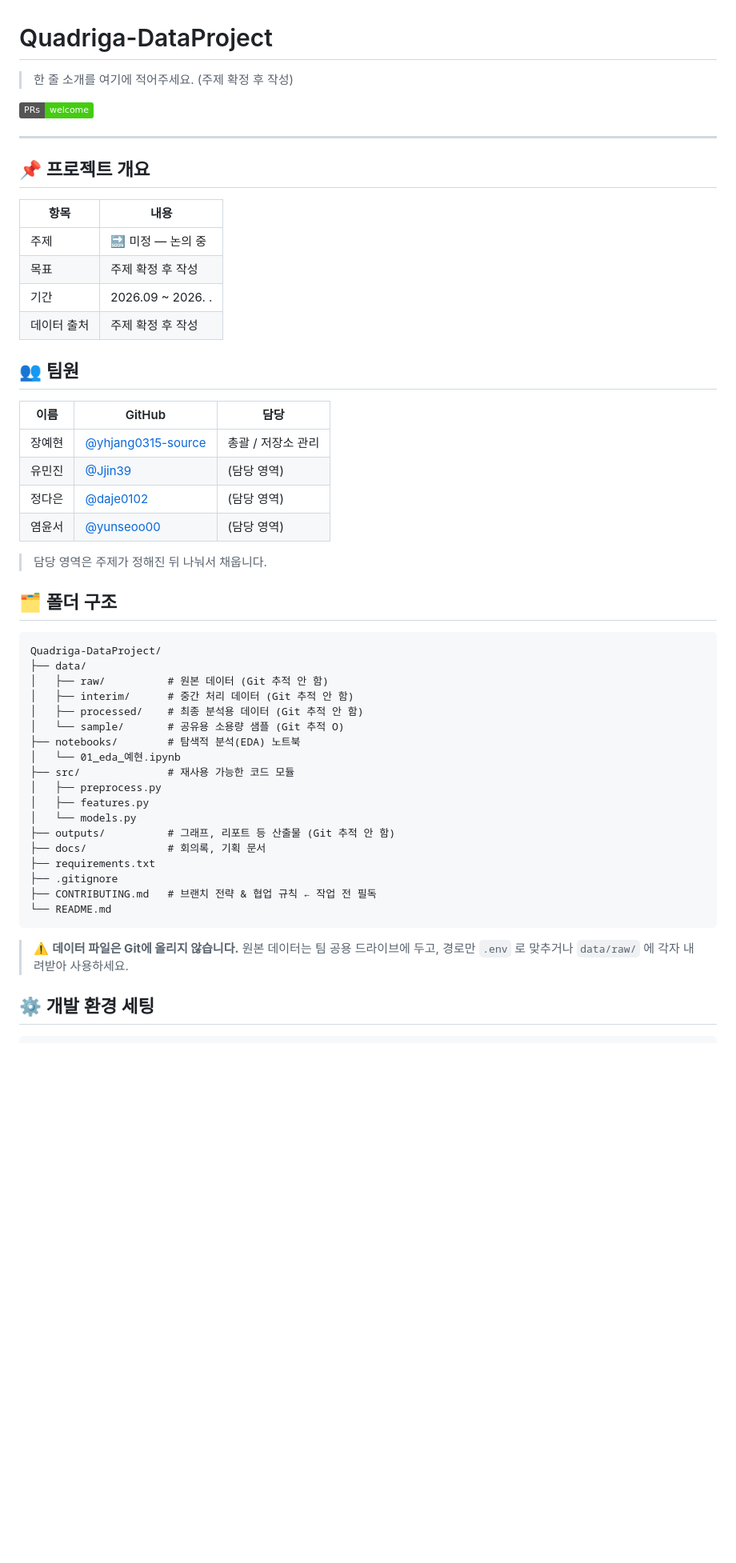
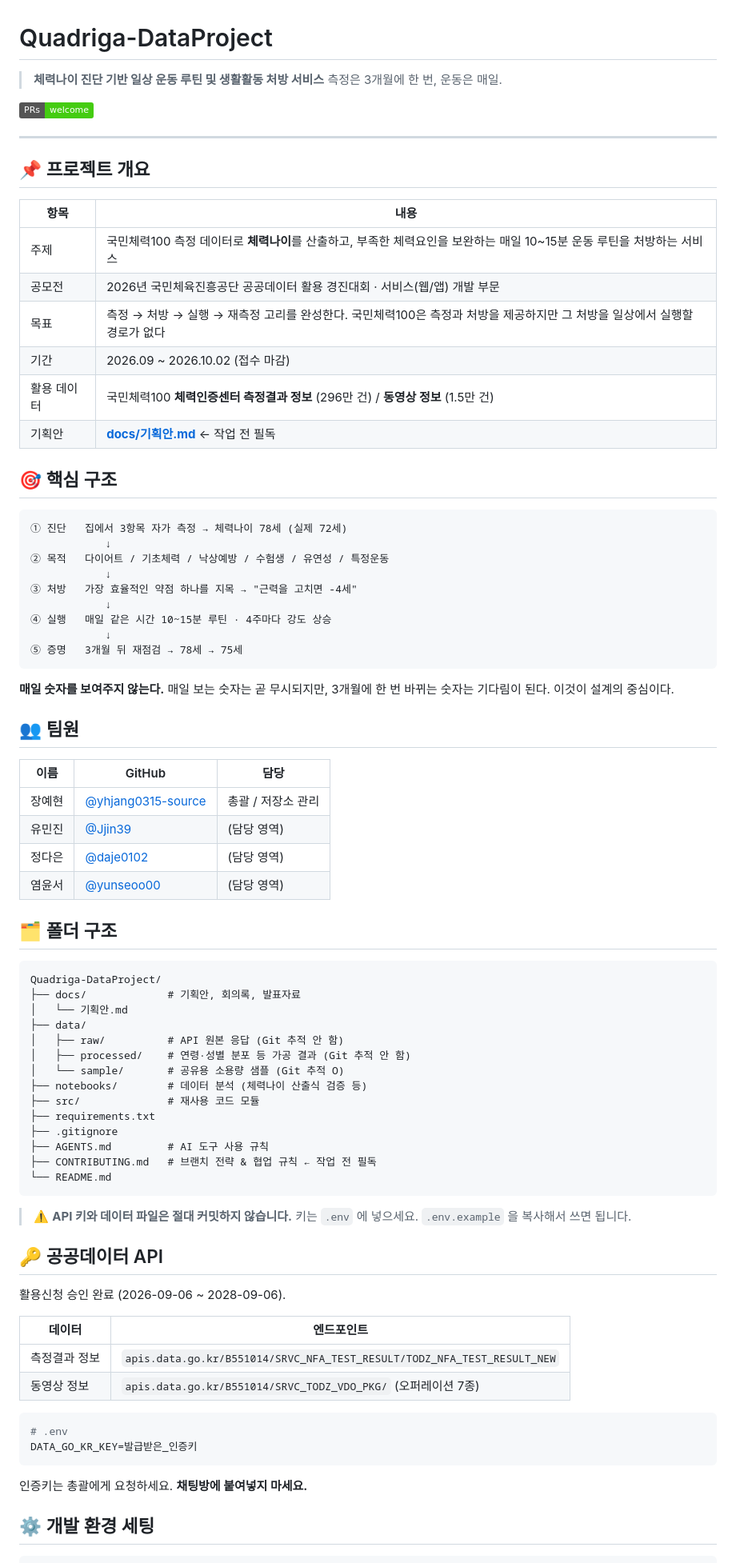
Before and after one commit to QuadrigaProj/Quadriga-DataProject, a Markdown page: README.md, the part around one of its changes. Shown at 80% size. GitHub-like rendering; badges without logos; blank space fills up the shorter version.

Commit message:
Revise project description and folder structure
Updated project overview and structure in README.

````diff
--- a/README.md
+++ b/README.md
@@ -1,6 +1,7 @@
 # Quadriga-DataProject
 
-> 한 줄 소개를 여기에 적어주세요. (주제 확정 후 작성)
+> **체력나이 진단 기반 일상 운동 루틴 및 생활활동 처방 서비스**
+> 측정은 3개월에 한 번, 운동은 매일.
 
 [![PRs Welcome](https://img.shields.io/badge/PRs-welcome-brightgreen.svg)](https://github.com/QuadrigaProj/Quadriga-DataProject/pulls)
 
@@ -10,10 +11,29 @@
 
 | 항목 | 내용 |
 |---|---|
-| 주제 | 🔜 미정 — 논의 중 |
-| 목표 | 주제 확정 후 작성 |
-| 기간 | 2026.09 ~ 2026.  . |
-| 데이터 출처 | 주제 확정 후 작성 |
+| 주제 | 국민체력100 측정 데이터로 **체력나이**를 산출하고, 부족한 체력요인을 보완하는 매일 10~15분 운동 루틴을 처방하는 서비스 |
+| 공모전 | 2026년 국민체육진흥공단 공공데이터 활용 경진대회 · 서비스(웹/앱) 개발 부문 |
+| 목표 | 측정 → 처방 → 실행 → 재측정 고리를 완성한다. 국민체력100은 측정과 처방을 제공하지만 그 처방을 일상에서 실행할 경로가 없다 |
+| 기간 | 2026.09 ~ 2026.10.02 (접수 마감) |
+| 활용 데이터 | 국민체력100 **체력인증센터 측정결과 정보** (296만 건) / **동영상 정보** (1.5만 건) |
+| 기획안 | **[docs/기획안.md](./docs/기획안.md)** ← 작업 전 필독 |
+
+## 🎯 핵심 구조
+
+```
+① 진단   집에서 3항목 자가 측정 → 체력나이 78세 (실제 72세)
+            ↓
+② 목적   다이어트 / 기초체력 / 낙상예방 / 수험생 / 유연성 / 특정운동
+            ↓
+③ 처방   가장 효율적인 약점 하나를 지목 → "근력을 고치면 -4세"
+            ↓
+④ 실행   매일 같은 시간 10~15분 루틴 · 4주마다 강도 상승
+            ↓
+⑤ 증명   3개월 뒤 재점검 → 78세 → 75세
+```
+
+**매일 숫자를 보여주지 않는다.** 매일 보는 숫자는 곧 무시되지만,
+3개월에 한 번 바뀌는 숫자는 기다림이 된다. 이것이 설계의 중심이다.
 
 ## 👥 팀원
 
@@ -24,33 +44,43 @@
 | 정다은 | [@daje0102](https://github.com/daje0102) | (담당 영역) |
 | 염윤서 | [@yunseoo00](https://github.com/yunseoo00) | (담당 영역) |
 
-> 담당 영역은 주제가 정해진 뒤 나눠서 채웁니다.
-
 ## 🗂 폴더 구조
 
 ```
 Quadriga-DataProject/
+├── docs/             # 기획안, 회의록, 발표자료
+│   └── 기획안.md
 ├── data/
-│   ├── raw/          # 원본 데이터 (Git 추적 안 함)
-│   ├── interim/      # 중간 처리 데이터 (Git 추적 안 함)
-│   ├── processed/    # 최종 분석용 데이터 (Git 추적 안 함)
+│   ├── raw/          # API 원본 응답 (Git 추적 안 함)
+│   ├── processed/    # 연령·성별 분포 등 가공 결과 (Git 추적 안 함)
 │   └── sample/       # 공유용 소용량 샘플 (Git 추적 O)
-├── notebooks/        # 탐색적 분석(EDA) 노트북
-│   └── 01_eda_예현.ipynb
-├── src/              # 재사용 가능한 코드 모듈
-│   ├── preprocess.py
-│   ├── features.py
-│   └── models.py
-├── outputs/          # 그래프, 리포트 등 산출물 (Git 추적 안 함)
-├── docs/             # 회의록, 기획 문서
+├── notebooks/        # 데이터 분석 (체력나이 산출식 검증 등)
+├── src/              # 재사용 코드 모듈
 ├── requirements.txt
 ├── .gitignore
+├── AGENTS.md         # AI 도구 사용 규칙
 ├── CONTRIBUTING.md   # 브랜치 전략 & 협업 규칙 ← 작업 전 필독
 └── README.md
 ```
 
-> ⚠️ **데이터 파일은 Git에 올리지 않습니다.** 원본 데이터는 팀 공용 드라이브에 두고,
-> 경로만 `.env` 로 맞추거나 `data/raw/` 에 각자 내려받아 사용하세요.
+> ⚠️ **API 키와 데이터 파일은 절대 커밋하지 않습니다.**
+> 키는 `.env` 에 넣으세요. `.env.example` 을 복사해서 쓰면 됩니다.
+
+## 🔑 공공데이터 API
+
+활용신청 승인 완료 (2026-09-06 ~ 2028-09-06).
+
+| 데이터 | 엔드포인트 |
+|---|---|
+| 측정결과 정보 | `apis.data.go.kr/B551014/SRVC_NFA_TEST_RESULT/TODZ_NFA_TEST_RESULT_NEW` |
+| 동영상 정보 | `apis.data.go.kr/B551014/SRVC_TODZ_VDO_PKG/` (오퍼레이션 7종) |
+
+```bash
+# .env
+DATA_GO_KR_KEY=발급받은_인증키
+```
+
+인증키는 총괄에게 요청하세요. **채팅방에 붙여넣지 마세요.**
 
 ## ⚙️ 개발 환경 세팅
 
````
Also changed, not shown: other parts of README.md (+10 -15 lines).
